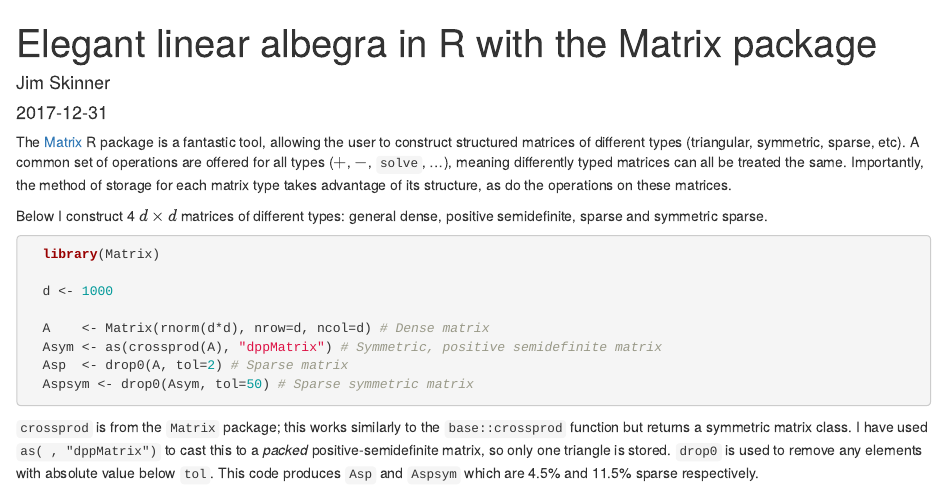
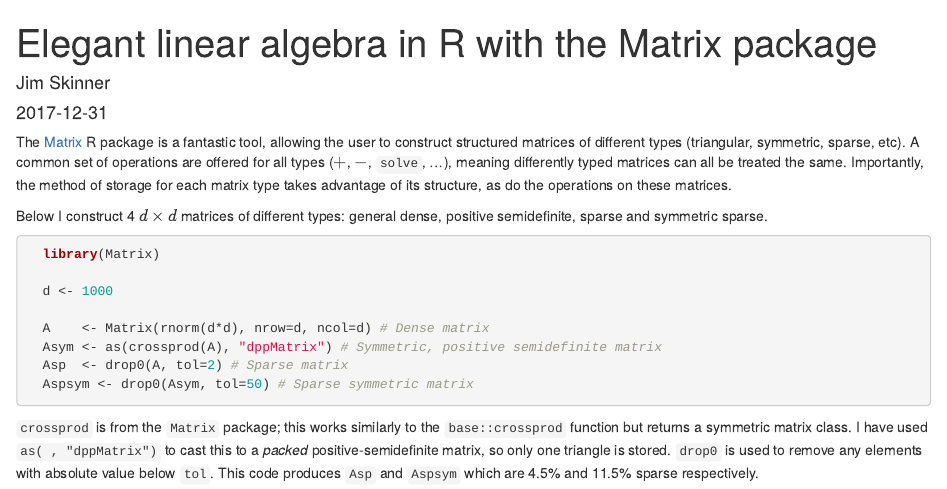
Before and after one commit to JimSkinner/blogdown_source, an R Markdown document (content/post/2017-12-31-elegant-linear-algebra-in-r-with-the-matrix-package.Rmd): the page in a window 1100 px wide, from its top. Rendered offline with R 4.5, knitr and Pandoc, with nearby package versions; code that draws random numbers runs with fixed seeds of ours; some code elsewhere in the file could not run offline.

Commit message:
typo in title!

```diff
--- a/content/post/2017-12-31-elegant-linear-albegra-in-r-with-the-matrix-package.Rmd
+++ b/content/post/2017-12-31-elegant-linear-algebra-in-r-with-the-matrix-package.Rmd
@@ -1,8 +1,8 @@
 ---
-title: Elegant linear albegra in R with the Matrix package
+title: Elegant linear algebra in R with the Matrix package
 author: Jim Skinner
 date: '2017-12-31'
-slug: elegant-linear-albegra-in-r-with-the-matrix-package
+slug: elegant-linear-algebra-in-r-with-the-matrix-package
 categories: []
 tags: [R, linear algebra, Matrix, code optimisation]
 ---
```
Also changed, not shown: content/post/2017-12-31-elegant-linear-algebra-in-r-with-the-matrix-package.html, 1 other file.
